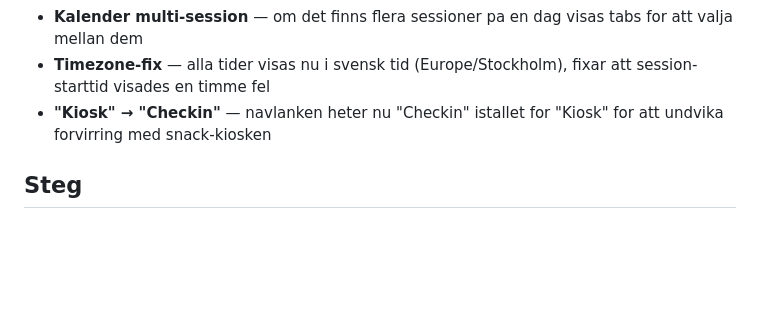
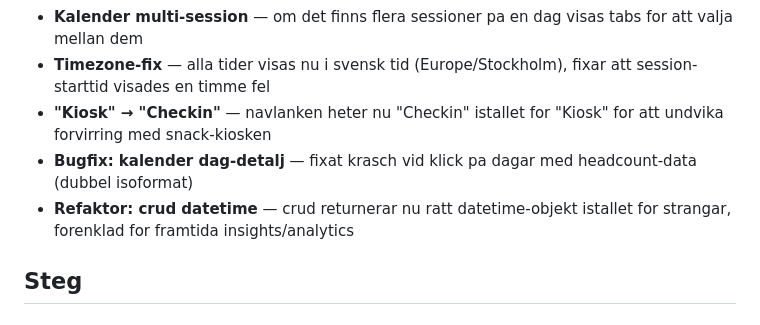
Before and after one commit to logisticuz/fgc-thn-meetups, a Markdown page: docs/workorders/ARBETSORDER-LIVETEST-FEEDBACK.md, the part around the change. Drawn GitHub-style; blank space fills up the shorter version.

Commit message:
Update work order with bugfix and datetime refactor entries
Co-Authored-By: Claude Opus 4.6 <noreply@anthropic.com>

```diff
--- a/docs/workorders/ARBETSORDER-LIVETEST-FEEDBACK.md
+++ b/docs/workorders/ARBETSORDER-LIVETEST-FEEDBACK.md
@@ -13,6 +13,8 @@ Pulla senaste koden och bygga om containern. Andringar baserade pa feedback fran
 - **Kalender multi-session** — om det finns flera sessioner pa en dag visas tabs for att valja mellan dem
 - **Timezone-fix** — alla tider visas nu i svensk tid (Europe/Stockholm), fixar att session-starttid visades en timme fel
 - **"Kiosk" → "Checkin"** — navlanken heter nu "Checkin" istallet for "Kiosk" for att undvika forvirring med snack-kiosken
+- **Bugfix: kalender dag-detalj** — fixat krasch vid klick pa dagar med headcount-data (dubbel isoformat)
+- **Refaktor: crud datetime** — crud returnerar nu ratt datetime-objekt istallet for strangar, forenklad for framtida insights/analytics
 
 ## Steg
 
```
